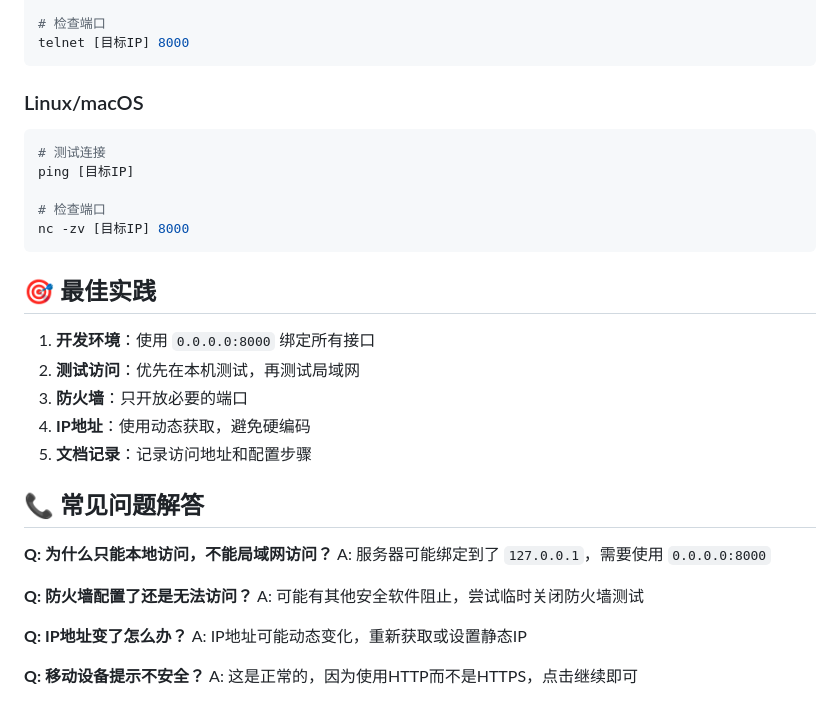
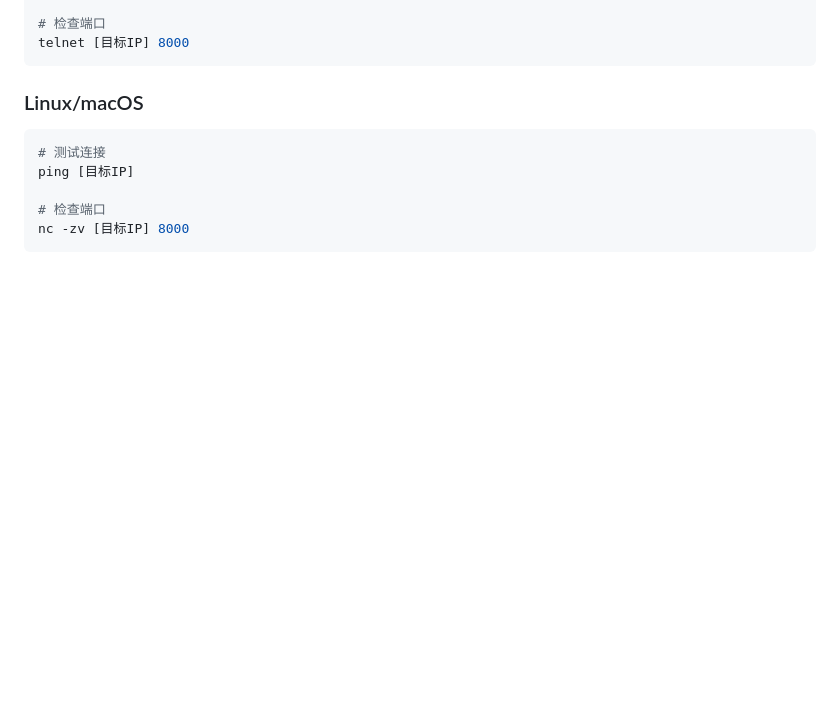
Before and after one commit to Sigenowa/B2_Reimbursement_work, a Markdown page: 代码/局域网访问配置.md, the part around the change. GitHub-like rendering; blank space fills up the shorter version.

Commit message:
描述修改

````diff
--- a/代码/局域网访问配置.md
+++ b/代码/局域网访问配置.md
@@ -201,25 +201,3 @@ ping [目标IP]
 # 检查端口
 nc -zv [目标IP] 8000
 ```
-
-## 🎯 最佳实践
-
-1. **开发环境**：使用 `0.0.0.0:8000` 绑定所有接口
-2. **测试访问**：优先在本机测试，再测试局域网
-3. **防火墙**：只开放必要的端口
-4. **IP地址**：使用动态获取，避免硬编码
-5. **文档记录**：记录访问地址和配置步骤
-
-## 📞 常见问题解答
-
-**Q: 为什么只能本地访问，不能局域网访问？**
-A: 服务器可能绑定到了 `127.0.0.1`，需要使用 `0.0.0.0:8000`
-
-**Q: 防火墙配置了还是无法访问？**
-A: 可能有其他安全软件阻止，尝试临时关闭防火墙测试
-
-**Q: IP地址变了怎么办？**
-A: IP地址可能动态变化，重新获取或设置静态IP
-
-**Q: 移动设备提示不安全？**
-A: 这是正常的，因为使用HTTP而不是HTTPS，点击继续即可
````
Also changed, not shown: 代码/使用说明.md (+0 -6 lines), 代码/本地部署指南.md (+0 -8 lines).
